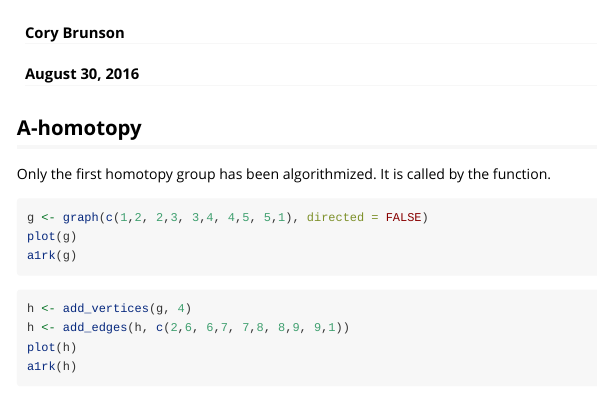
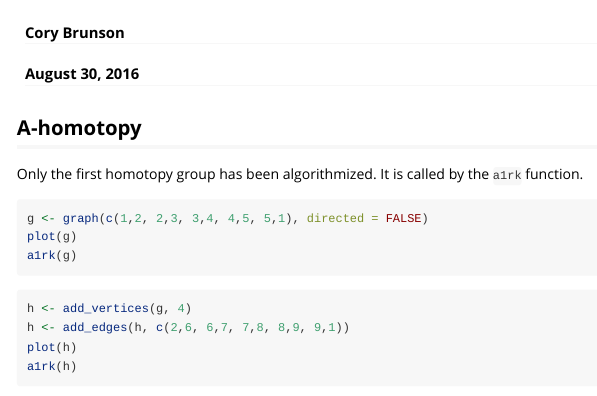
Before and after one commit to corybrunson/atheory, an R Markdown document (vignettes/illustration.rmd): the page in a window 1100 px wide, from its top. Rendered offline with R 4.5, knitr and Pandoc, with nearby package versions; the code chunks are not run, so their results and figures are left out.

Commit message:
attempt vignette

````diff
--- a/vignettes/illustration.rmd
+++ b/vignettes/illustration.rmd
@@ -2,12 +2,21 @@
 title: "illustration"
 author: "Cory Brunson"
 date: "August 30, 2016"
-output: html_document
+output: rmarkdown::html_vignette
+vignette: >
+  %\VignetteIndexEntry{illustration}
+  %\VignetteEngine{rmarkdown::render}
+  %\VignetteEncoding{UTF-8}
 ---
+
+```{r attach library, echo=FALSE, message=FALSE}
+library(igraph)
+library(atheory)
+```
 
 ## A-homotopy
 
-Only the first homotopy group has been algorithmized. It is called by the \code{a1rk} function.
+Only the first homotopy group has been algorithmized. It is called by the `a1rk` function.
 
 ```{r cycle graph}
 g <- graph(c(1,2, 2,3, 3,4, 4,5, 5,1), directed = FALSE)
````
Also changed, not shown: vignettes/illustration.html (added), 2 other files.
